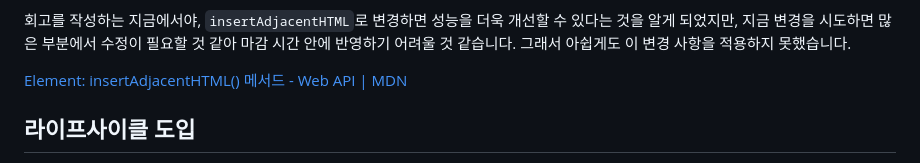
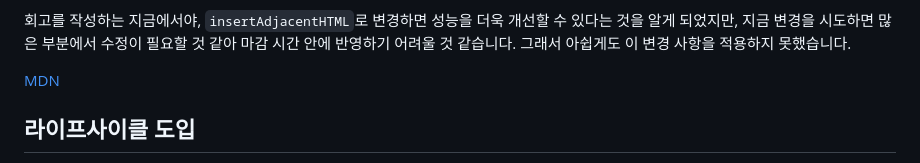
Before and after one commit to itmakesmesoft/ahnlab-cloudmate, a Markdown page: README.md, the part around the change printed below. Rendered like a GitHub page.

```diff
--- a/README.md
+++ b/README.md
@@ -295,7 +295,7 @@ fragment.append(img, h3, form);
 
 회고를 작성하는 지금에서야, `insertAdjacentHTML`로 변경하면 성능을 더욱 개선할 수 있다는 것을 알게 되었지만, 지금 변경을 시도하면 많은 부분에서 수정이 필요할 것 같아 마감 시간 안에 반영하기 어려울 것 같습니다. 그래서 아쉽게도 이 변경 사항을 적용하지 못했습니다.
 
-[Element: insertAdjacentHTML() 메서드 - Web API | MDN](https://developer.mozilla.org/ko/docs/Web/API/Element/insertAdjacentHTML)
+[MDN](https://developer.mozilla.org/ko/docs/Web/API/Element/insertAdjacentHTML)
 
 ## 라이프사이클 도입
 
```
Also changed, not shown: other parts of README.md (+4 -7 lines).
